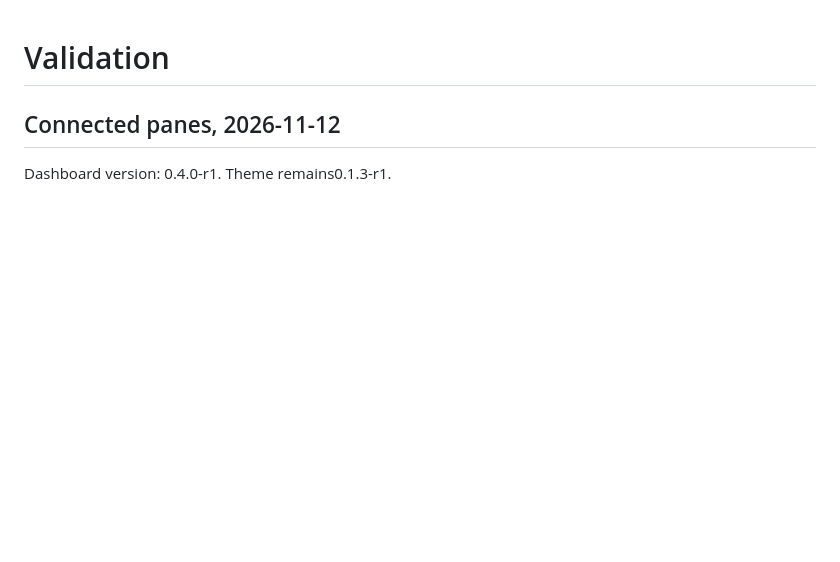
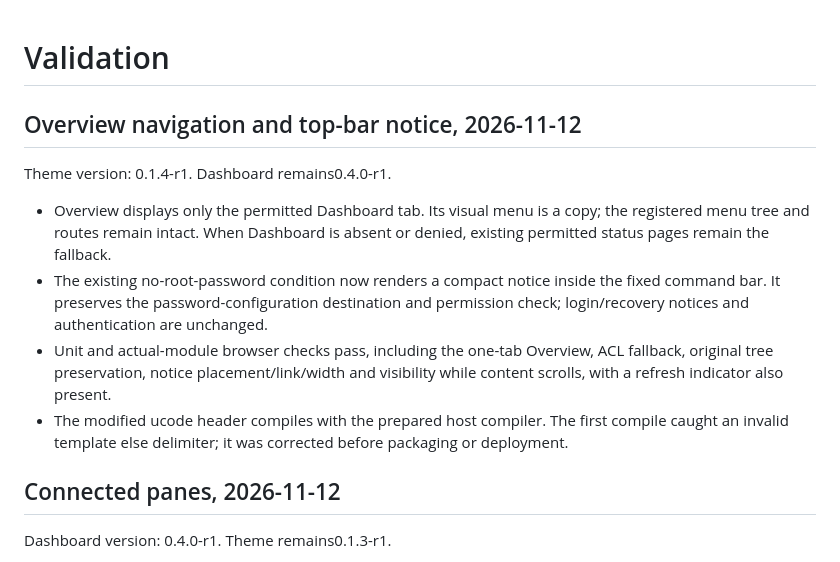
Before and after one commit to zcop/luci-theme-zcop, a Markdown page: docs/validation.md, the part around the change. Rendered like a GitHub page; blank space fills up the shorter version.

```diff
--- a/docs/validation.md
+++ b/docs/validation.md
@@ -1,4 +1,21 @@
 # Validation
+
+## Overview navigation and top-bar notice, 2026-11-12
+
+Theme version: 0.1.4-r1. Dashboard remains0.4.0-r1.
+
+- Overview displays only the permitted Dashboard tab. Its visual menu is a copy;
+  the registered menu tree and routes remain intact. When Dashboard is absent
+  or denied, existing permitted status pages remain the fallback.
+- The existing no-root-password condition now renders a compact notice inside
+  the fixed command bar. It preserves the password-configuration destination
+  and permission check; login/recovery notices and authentication are unchanged.
+- Unit and actual-module browser checks pass, including the one-tab Overview,
+  ACL fallback, original tree preservation, notice placement/link/width and
+  visibility while content scrolls, with a refresh indicator also present.
+- The modified ucode header compiles with the prepared host compiler. The first
+  compile caught an invalid template else delimiter; it was corrected before
+  packaging or deployment.
 
 ## Connected panes, 2026-11-12
 
```
Also changed, not shown: README.md (+10 -4 lines), docs/dashboard-light.png, docs/dashboard-luxury.png, 5 other files.
